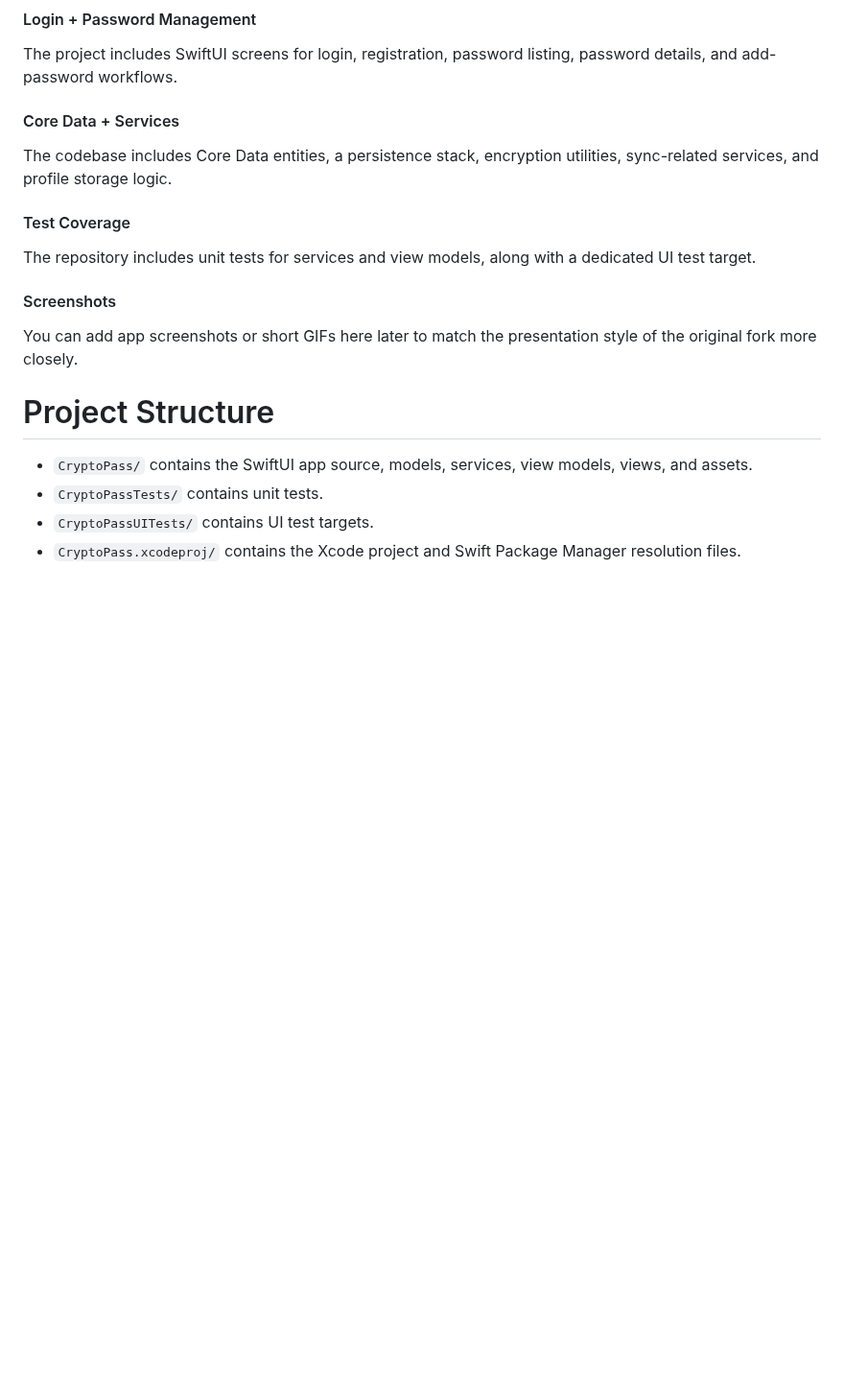
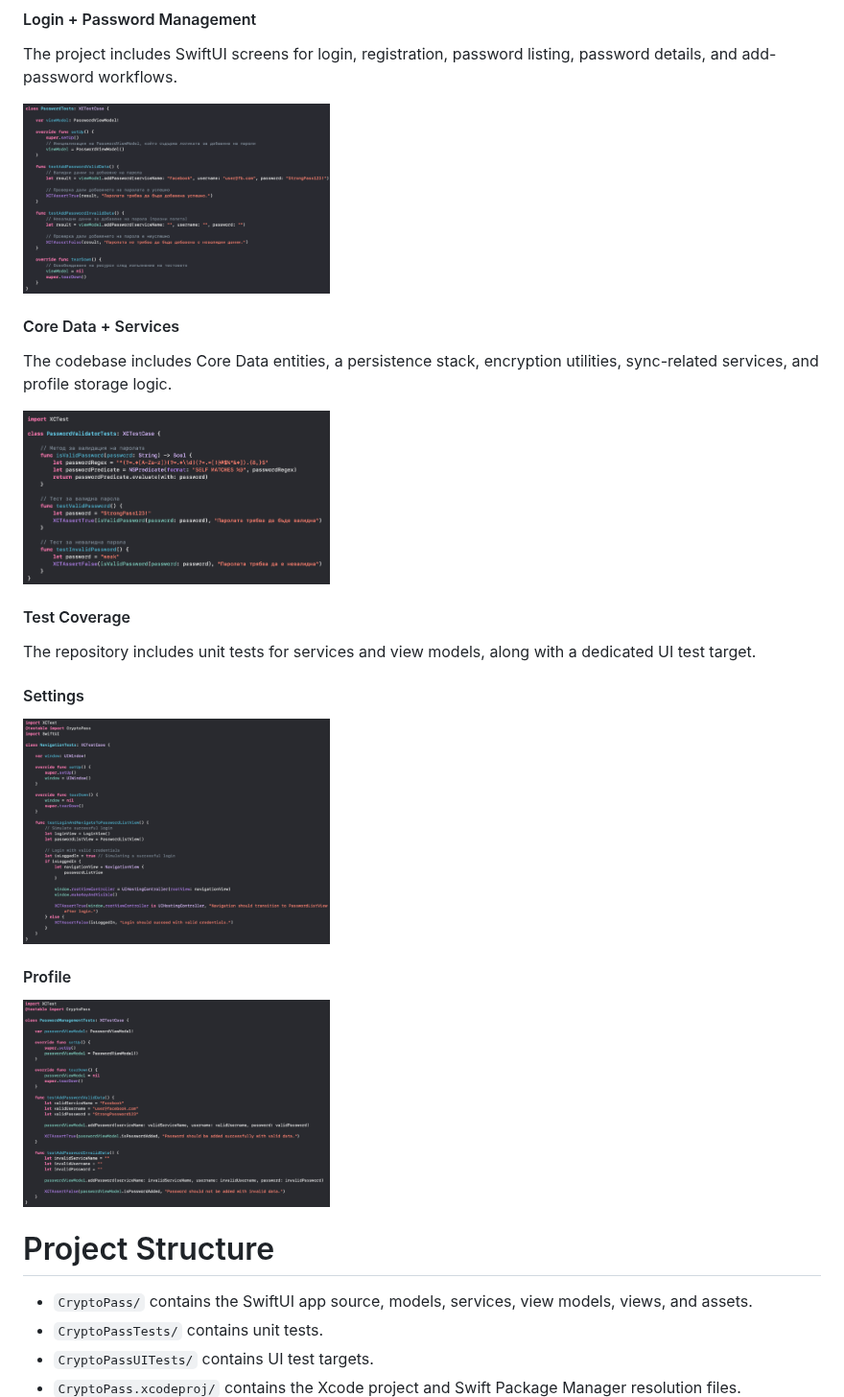
Before and after one commit to QueenKM/CryptoPass-MacOS, a Markdown page: README.md, the part around the change. Shown at 96% size. Drawn GitHub-style; pictures changed too: media/login-screen.png (added), media/passwords-screen.png (added), media/profile-screen.png (added); blank space fills up the shorter version.

Commit message:
Add app screenshots to README

```diff
--- a/README.md
+++ b/README.md
@@ -17,14 +17,21 @@ SwiftUI password manager project for macOS with Core Data persistence, encryptio
 #### Login + Password Management
 The project includes SwiftUI screens for login, registration, password listing, password details, and add-password workflows.
 
+<img src="./media/login-screen.png" width="320">
+
 #### Core Data + Services
 The codebase includes Core Data entities, a persistence stack, encryption utilities, sync-related services, and profile storage logic.
+
+<img src="./media/passwords-screen.png" width="320">
 
 #### Test Coverage
 The repository includes unit tests for services and view models, along with a dedicated UI test target.
 
-#### Screenshots
-You can add app screenshots or short GIFs here later to match the presentation style of the original fork more closely.
+#### Settings
+<img src="./media/settings-screen.png" width="320">
+
+#### Profile
+<img src="./media/profile-screen.png" width="320">
 
 # Project Structure
 - `CryptoPass/` contains the SwiftUI app source, models, services, view models, views, and assets.
```
